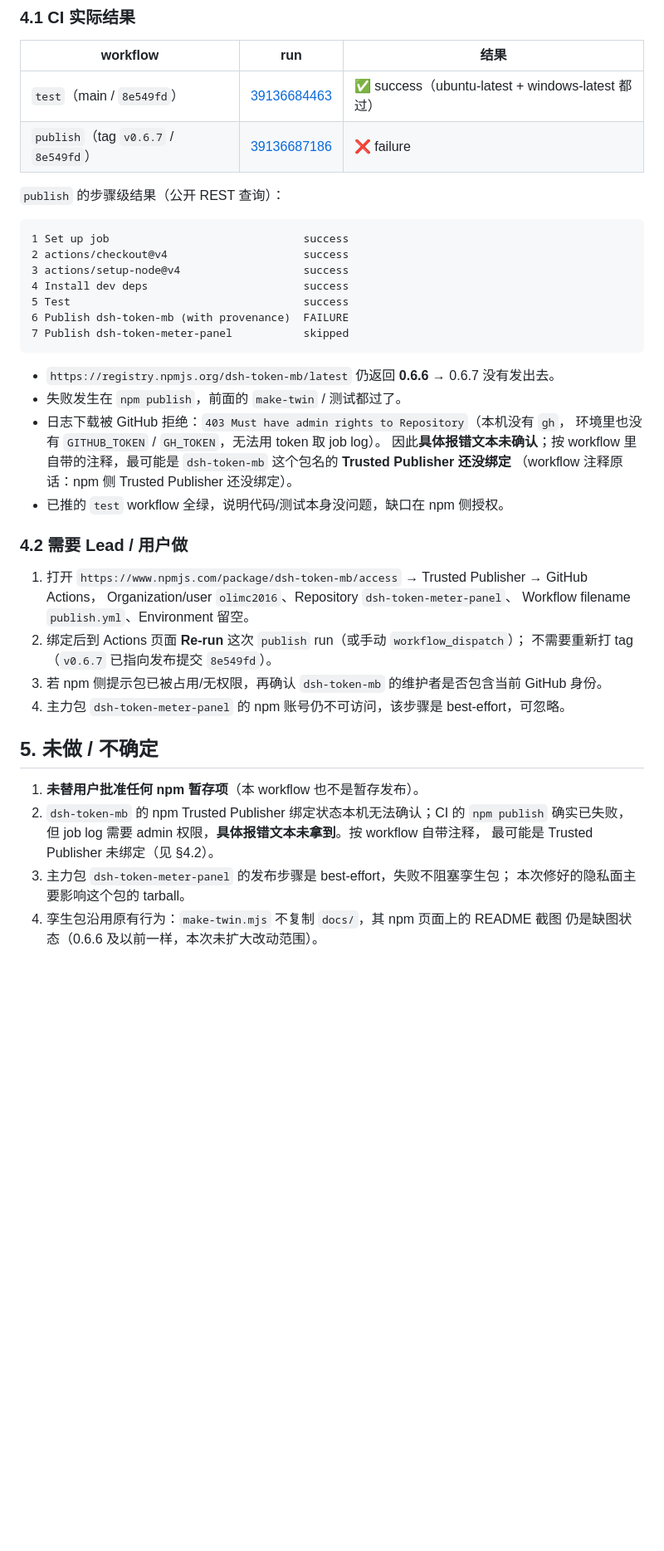
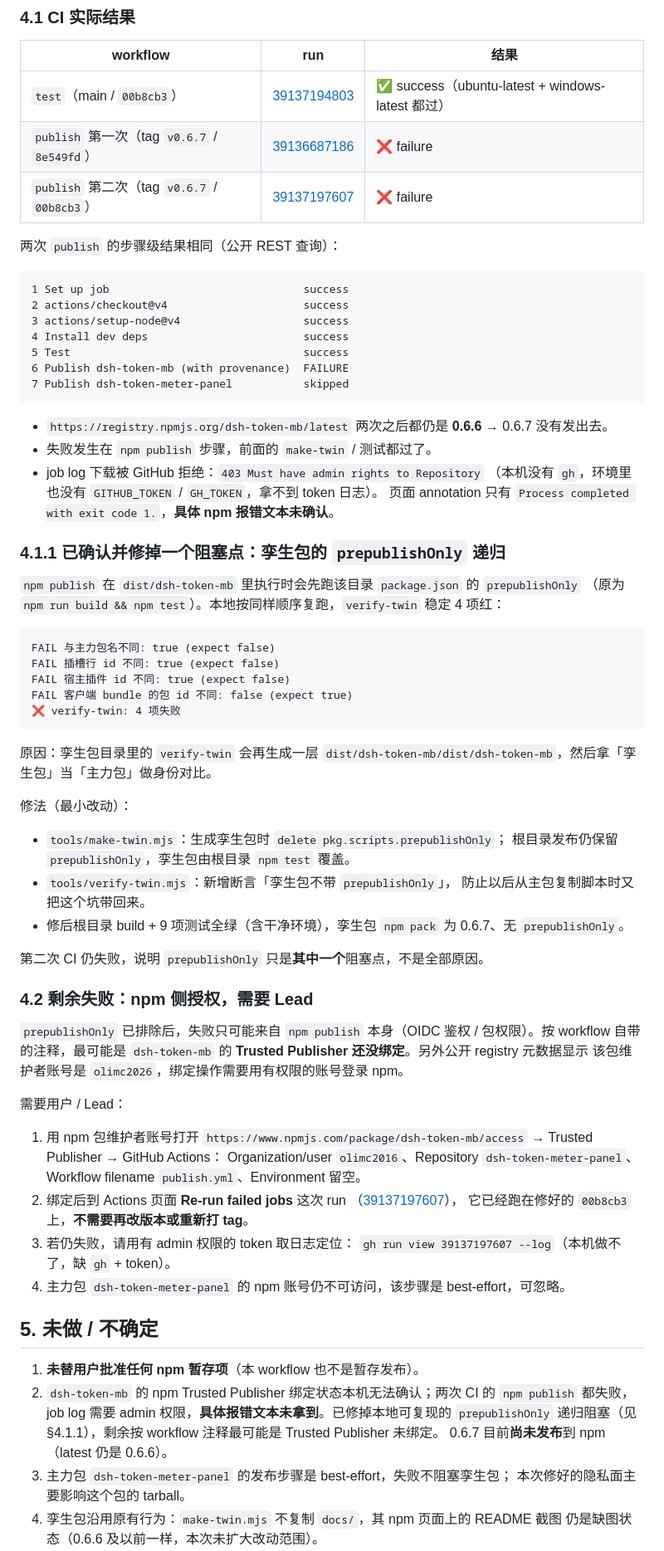
Before and after one commit to olimc2016/dsh-token-meter-panel, a Markdown page: docs/releasing-0.6.7.md, the part around one of its changes. Shown at 83% size. Drawn GitHub-style; blank space fills up the shorter version.

Commit message:
docs: 0.6.7 发布记录补齐两次 CI 结果与剩余授权缺口

````diff
--- a/docs/releasing-0.6.7.md
+++ b/docs/releasing-0.6.7.md
@@ -193,10 +200,11 @@ PASS 孪生包：平台包声明合规: []
 
 | workflow | run | 结果 |
 |---|---|---|
-| `test`（main / `8e549fd`） | [39136684463](https://github.com/olimc2016/dsh-token-meter-panel/actions/runs/39136684463) | ✅ success（ubuntu-latest + windows-latest 都过） |
-| `publish`（tag `v0.6.7` / `8e549fd`） | [39136687186](https://github.com/olimc2016/dsh-token-meter-panel/actions/runs/39136687186) | ❌ failure |
+| `test`（main / `00b8cb3`） | [39137194803](https://github.com/olimc2016/dsh-token-meter-panel/actions/runs/39137194803) | ✅ success（ubuntu-latest + windows-latest 都过） |
+| `publish` 第一次（tag `v0.6.7` / `8e549fd`） | [39136687186](https://github.com/olimc2016/dsh-token-meter-panel/actions/runs/39136687186) | ❌ failure |
+| `publish` 第二次（tag `v0.6.7` / `00b8cb3`） | [39137197607](https://github.com/olimc2016/dsh-token-meter-panel/actions/runs/39137197607) | ❌ failure |
 
-`publish` 的步骤级结果（公开 REST 查询）：
+两次 `publish` 的步骤级结果相同（公开 REST 查询）：
 
 ```
 1 Set up job                              success
@@ -208,31 +216,64 @@ PASS 孪生包：平台包声明合规: []
 7 Publish dsh-token-meter-panel           skipped
 ```
 
-- `https://registry.npmjs.org/dsh-token-mb/latest` 仍返回 **0.6.6** → 0.6.7 没有发出去。
-- 失败发生在 `npm publish`，前面的 `make-twin` / 测试都过了。
-- 日志下载被 GitHub 拒绝：`403 Must have admin rights to Repository`（本机没有 `gh`，
-  环境里也没有 `GITHUB_TOKEN` / `GH_TOKEN`，无法用 token 取 job log）。
-  因此**具体报错文本未确认**；按 workflow 里自带的注释，最可能是
-  `dsh-token-mb` 这个包名的 **Trusted Publisher 还没绑定**
-  （workflow 注释原话：npm 侧 Trusted Publisher 还没绑定）。
-- 已推的 `test` workflow 全绿，说明代码/测试本身没问题，缺口在 npm 侧授权。
+- `https://registry.npmjs.org/dsh-token-mb/latest` 两次之后都仍是 **0.6.6** → 0.6.7 没有发出去。
+- 失败发生在 `npm publish` 步骤，前面的 `make-twin` / 测试都过了。
+- job log 下载被 GitHub 拒绝：`403 Must have admin rights to Repository`
+  （本机没有 `gh`，环境里也没有 `GITHUB_TOKEN` / `GH_TOKEN`，拿不到 token 日志）。
+  页面 annotation 只有 `Process completed with exit code 1.`，**具体 npm 报错文本未确认**。
 
-### 4.2 需要 Lead / 用户做
+### 4.1.1 已确认并修掉一个阻塞点：孪生包的 `prepublishOnly` 递归
 
-1. 打开 `https://www.npmjs.com/package/dsh-token-mb/access` → Trusted Publisher → GitHub Actions，
+`npm publish` 在 `dist/dsh-token-mb` 里执行时会先跑该目录 `package.json` 的 `prepublishOnly`
+（原为 `npm run build && npm test`）。本地按同样顺序复跑，`verify-twin` 稳定 4 项红：
+
+```
+FAIL 与主力包名不同: true (expect false)
+FAIL 插槽行 id 不同: true (expect false)
+FAIL 宿主插件 id 不同: true (expect false)
+FAIL 客户端 bundle 的包 id 不同: false (expect true)
+❌ verify-twin: 4 项失败
+```
+
+原因：孪生包目录里的 `verify-twin` 会再生成一层
+`dist/dsh-token-mb/dist/dsh-token-mb`，然后拿「孪生包」当「主力包」做身份对比。
+
+修法（最小改动）：
+
+- `tools/make-twin.mjs`：生成孪生包时 `delete pkg.scripts.prepublishOnly`；
+  根目录发布仍保留 `prepublishOnly`，孪生包由根目录 `npm test` 覆盖。
+- `tools/verify-twin.mjs`：新增断言「孪生包不带 `prepublishOnly`」，
+  防止以后从主包复制脚本时又把这个坑带回来。
+- 修后根目录 build + 9 项测试全绿（含干净环境），孪生包 `npm pack` 为 0.6.7、无 `prepublishOnly`。
+
+第二次 CI 仍失败，说明 `prepublishOnly` 只是**其中一个**阻塞点，不是全部原因。
+
+### 4.2 剩余失败：npm 侧授权，需要 Lead
+
+`prepublishOnly` 已排除后，失败只可能来自 `npm publish` 本身（OIDC 鉴权 / 包权限）。按 workflow
+自带的注释，最可能是 `dsh-token-mb` 的 **Trusted Publisher 还没绑定**。另外公开 registry 元数据显示
+该包维护者账号是 `olimc2026`，绑定操作需要用有权限的账号登录 npm。
+
+需要用户 / Lead：
+
+1. 用 npm 包维护者账号打开 `https://www.npmjs.com/package/dsh-token-mb/access`
+   → Trusted Publisher → GitHub Actions：
    Organization/user `olimc2016`、Repository `dsh-token-meter-panel`、
    Workflow filename `publish.yml`、Environment 留空。
-2. 绑定后到 Actions 页面 **Re-run** 这次 `publish` run（或手动 `workflow_dispatch`）；
-   不需要重新打 tag（`v0.6.7` 已指向发布提交 `8e549fd`）。
-3. 若 npm 侧提示包已被占用/无权限，再确认 `dsh-token-mb` 的维护者是否包含当前 GitHub 身份。
+2. 绑定后到 Actions 页面 **Re-run failed jobs** 这次 run
+   （[39137197607](https://github.com/olimc2016/dsh-token-meter-panel/actions/runs/39137197607)），
+   它已经跑在修好的 `00b8cb3` 上，**不需要再改版本或重新打 tag**。
+3. 若仍失败，请用有 admin 权限的 token 取日志定位：
+   `gh run view 39137197607 --log`（本机做不了，缺 `gh` + token）。
 4. 主力包 `dsh-token-meter-panel` 的 npm 账号仍不可访问，该步骤是 best-effort，可忽略。
 
 ## 5. 未做 / 不确定
 
 1. **未替用户批准任何 npm 暂存项**（本 workflow 也不是暂存发布）。
-2. `dsh-token-mb` 的 npm Trusted Publisher 绑定状态本机无法确认；CI 的 `npm publish`
-   确实已失败，但 job log 需要 admin 权限，**具体报错文本未拿到**。按 workflow 自带注释，
-   最可能是 Trusted Publisher 未绑定（见 §4.2）。
+2. `dsh-token-mb` 的 npm Trusted Publisher 绑定状态本机无法确认；两次 CI 的 `npm publish`
+   都失败，job log 需要 admin 权限，**具体报错文本未拿到**。已修掉本地可复现的
+   `prepublishOnly` 递归阻塞（见 §4.1.1），剩余按 workflow 注释最可能是 Trusted Publisher 未绑定。
+   0.6.7 目前**尚未发布**到 npm（latest 仍是 0.6.6）。
 3. 主力包 `dsh-token-meter-panel` 的发布步骤是 best-effort，失败不阻塞孪生包；
    本次修好的隐私面主要影响这个包的 tarball。
 4. 孪生包沿用原有行为：`make-twin.mjs` 不复制 `docs/`，其 npm 页面上的 README 截图
````
Also changed, not shown: other parts of docs/releasing-0.6.7.md (+13 -6 lines).
